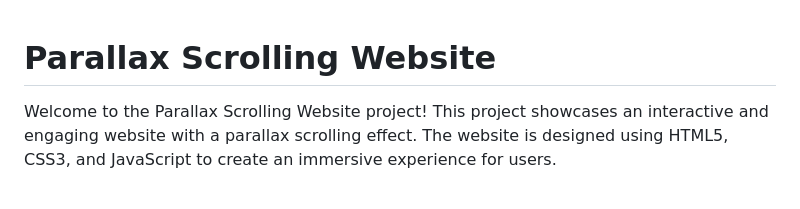
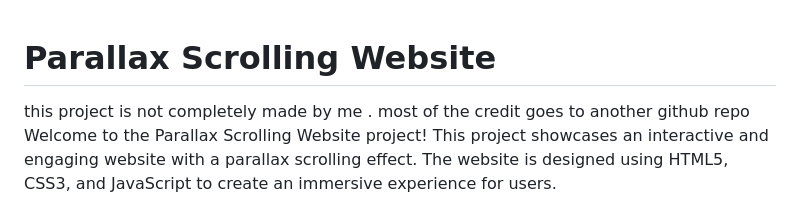
Before and after one commit to asif123raja/Flower_girl, a Markdown page: README.md, the part around the change. GitHub-like rendering.

```diff
--- a/README.md
+++ b/README.md
@@ -1,5 +1,5 @@
 # Parallax Scrolling Website
-
+this project is not completely made by me . most of the credit goes to another github repo
 Welcome to the Parallax Scrolling Website project! This project showcases an interactive and engaging website with a parallax scrolling effect. The website is designed using HTML5, CSS3, and JavaScript to create an immersive experience for users.
 
 [![Project Preview](https://drive.google.com/uc?id=1GFbBHTi7w8weRVqLJ7bkofezEEGg4U30)](https://parallax-website-by-vineet.netlify.app/)
```
